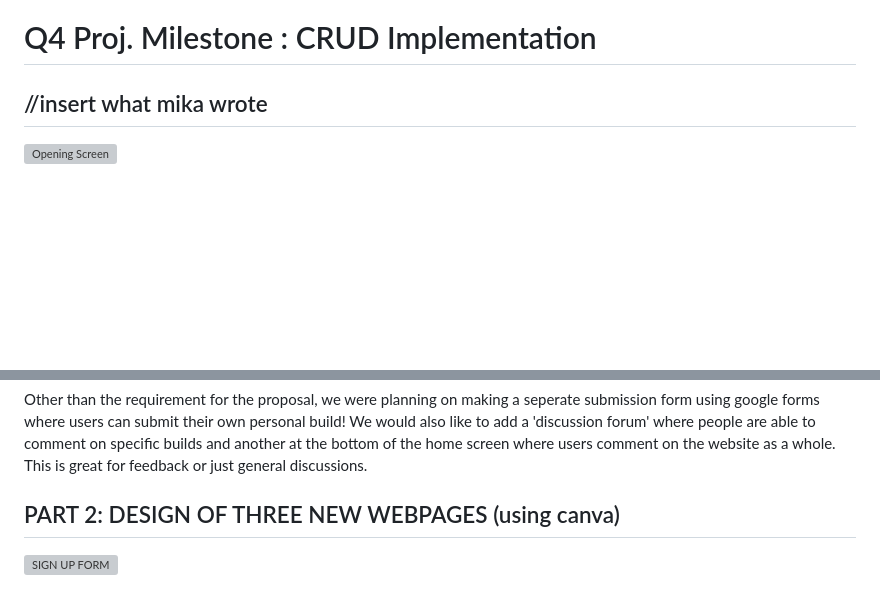
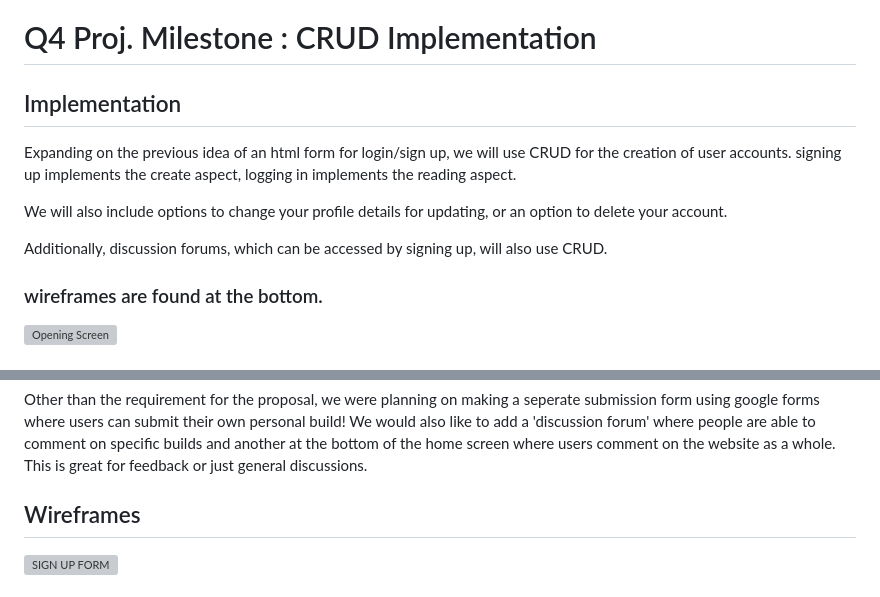
Before and after one commit to frncjcnt/WDProjCesiumJacintoMapalo, a Markdown page: README.md, 2 parts joined by grey strips. Drawn GitHub-style; blank space fills up the shorter version; grey boxes are pictures that could not be loaded.

Commit message:
more on readme (mika pls check ts)

```diff
--- a/README.md
+++ b/README.md
@@ -1,5 +1,13 @@
 # Q4 Proj. Milestone : CRUD Implementation
-## //insert what mika wrote
+## Implementation
+Expanding on the previous idea of an html form for login/sign up, we will use CRUD for the creation of user accounts.
+signing up implements the create aspect, logging in implements the reading aspect.
+
+We will also include options to change your profile details for updating, or an option to delete your account.
+
+Additionally, discussion forums, which can be accessed by signing up, will also use CRUD.
+
+### wireframes are found at the bottom.
 
 
 ![Opening Screen](/assets/readMeGuides/OpeningScreen.png)
@@ -50,7 +58,7 @@ data to persist even after refreshing the page, multiple pages of the website to
 ### ADDITIONAL ADDS TO THE WEBSITE:
 Other than the requirement for the proposal, we were planning on making a seperate submission form using google forms where users can submit their own personal build! We would also like to add a 'discussion forum' where people are able to comment on specific builds and another at the bottom of the home screen where users comment on the website as a whole. This is great for feedback or just general discussions.
 
-## PART 2: DESIGN OF THREE NEW WEBPAGES (using canva)
+## Wireframes
 ![SIGN UP FORM](/assets/readMeGuides/SignUpForm.png)
 # This is where users can sign up for an account on the website
 ![LOG IN FORM](/assets/readMeGuides/LoginForm.png)
```
